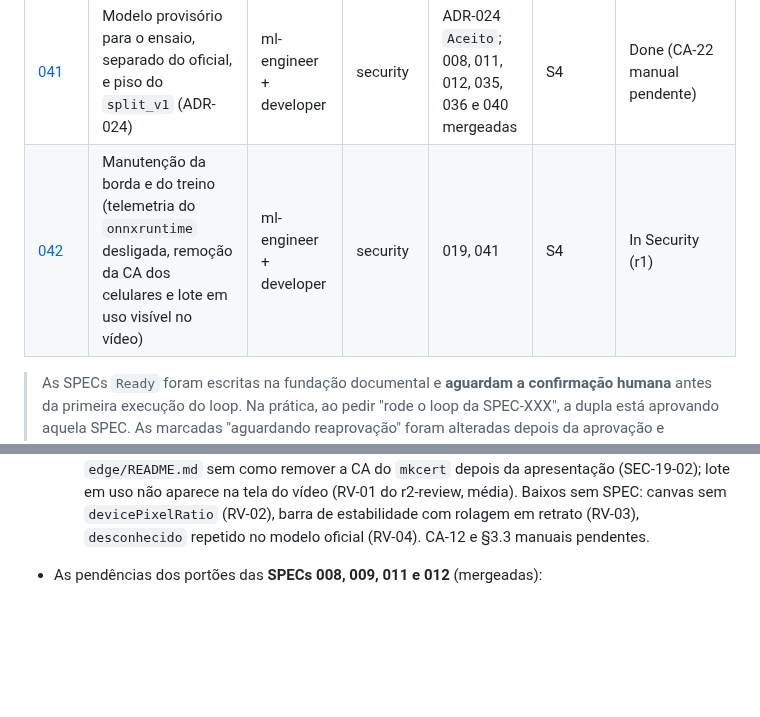
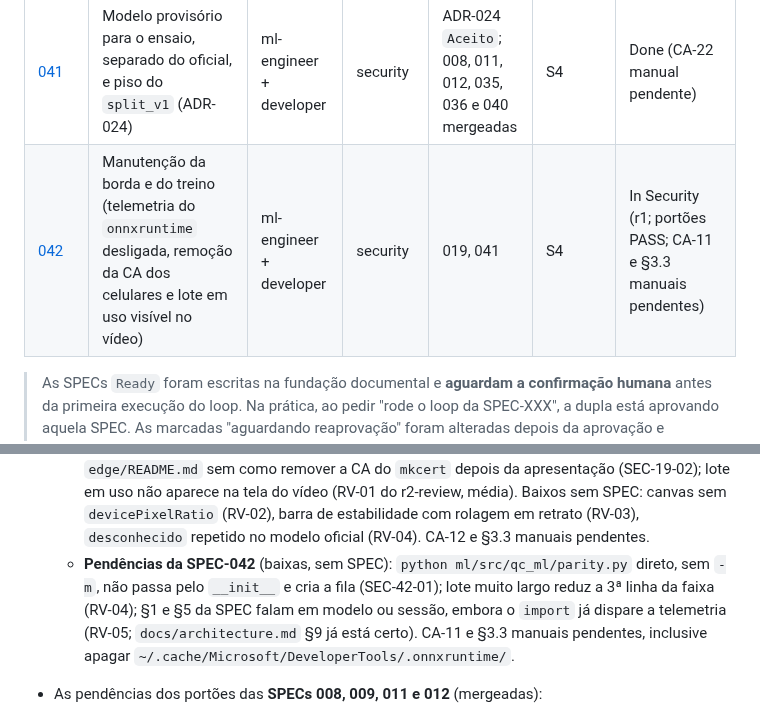
Before and after one commit to CarlosZeyy/Projeto_IoT, a Markdown page: docs/plan.md, 2 parts joined by grey strips. Rendered like a GitHub page; blank space fills up the shorter version.

Commit message:
chore: record SPEC-042 gate follow-ups
Refs: SPEC-042
Agent: orchestrator
Co-Authored-By: Claude Opus 5.5 <noreply@anthropic.com>

```diff
--- a/docs/plan.md
+++ b/docs/plan.md
@@ -82,7 +82,7 @@ Status possíveis: `Draft` → `Ready` → `In Dev` → `In Test` → `In Review
 | [039](specs/SPEC-039-manutencao-deploy-coolify.md) | Manutenção do deploy para o Coolify (compose sem portas publicadas, Caddy como roteador interno e segredos no painel; ADR-023 `Aceito`) | security-devops | deploy, security, infra | ADR-023 `Aceito`; 015 e 032 (código mergeado) | agora (direto na `main`, decisão do humano de 2026-10-25) | Done (CA-14 a CA-18 e CA-20 manuais na VPS pendentes) |
 | [040](specs/SPEC-040-manutencao-consolidada.md) | Manutenção consolidada antes da apresentação (respostas comprimidas no publisher e nos alertas, varredura de privacidade, URL do painel, CHANGELOG e split do ML, documentação de deploy) | developer + ml-engineer + security-devops | security, deploy, infra | 016, 017, 018, 036 e 038 mergeadas (e 029, 030, 031, 037, 039) | S7 (merge antes do ensaio do M4, 29/11) | Done (CA-18 manual pendente até o deploy) |
 | [041](specs/SPEC-041-modelo-provisorio-e-piso-do-split.md) | Modelo provisório para o ensaio, separado do oficial, e piso do `split_v1` (ADR-024) | ml-engineer + developer | security | ADR-024 `Aceito`; 008, 011, 012, 035, 036 e 040 mergeadas | S4 | Done (CA-22 manual pendente) |
-| [042](specs/SPEC-042-manutencao-telemetria-ca-lote.md) | Manutenção da borda e do treino (telemetria do `onnxruntime` desligada, remoção da CA dos celulares e lote em uso visível no vídeo) | ml-engineer + developer | security | 019, 041 | S4 | In Security (r1) |
+| [042](specs/SPEC-042-manutencao-telemetria-ca-lote.md) | Manutenção da borda e do treino (telemetria do `onnxruntime` desligada, remoção da CA dos celulares e lote em uso visível no vídeo) | ml-engineer + developer | security | 019, 041 | S4 | In Security (r1; portões PASS; CA-11 e §3.3 manuais pendentes) |
 
 > As SPECs `Ready` foram escritas na fundação documental e **aguardam a confirmação humana** antes da primeira execução do loop. Na prática, ao pedir "rode o loop da SPEC-XXX", a dupla está aprovando aquela SPEC. As marcadas "aguardando reaprovação" foram alteradas depois da aprovação e precisam de uma nova.
 
@@ -227,6 +227,7 @@ Status possíveis: `Draft` → `Ready` → `In Dev` → `In Test` → `In Review
   - **Pendências da SPEC-040** (baixas, sem SPEC agora): `send_message` chamada sozinha não instala o filtro do token, sem caminho de produção (SEC-40-A1); `READ_API_KEY` não ASCII gera diagnóstico que aponta `API_BASE_URL` (SEC-40-A2 = RV-02); link simbólico em `raw/` passa pela varredura e entra no backup (SEC-40-A3, anterior à SPEC); seis campos do `metrics.json` ainda entram no CHANGELOG sem conferência (SEC-40-B1 = RV-03); texto do `api/README.md` sobre o lote do aviso `alerts check stopped` (RV-01); `docs/deployment-plan.md` §7, item 5, sem o CA-18 (RV-05); `docs/architecture.md` §4 e `docs/dataset-protocol.md` §8 desatualizados (RV-04, architect). CA-18 manual depois do deploy.
   - **Pendências da SPEC-041** (sem SPEC agora): o nome da pasta é o único sinal do modelo provisório, e uma pasta renomeada passa nos comandos oficiais e sai como `live` na borda (SEC-41-01, média; limite **aceito pelo humano** em 2026-11-01, sem SPEC); `labeler` quase igual passa no `validate` (SEC-41-03); `qc_ml.report` não confere `--previous` (SEC-41-04); `qc_ml.agreement` aceita `agent-suggestion` (SEC-41-05); fotos de conhecidos não podem cair em `~/partqc-entrada/candidatos/`, de onde o agente lê (SEC-41-06); `ml/README.md:237` com a frase antiga do `export` (SEC-41-07 = RV-02); link simbólico no dataset (SEC-41-08); `--models-root` em arquivo só falha depois do treino (RV-04); seed fora da faixa com traceback (RV-05). CA-22 manual pendente.
   - **Pendências da SPEC-019** (na **SPEC-042**, decisão do humano de 2026-11-01; não bloqueiam): telemetria do `onnxruntime` 1.31.0 à Microsoft, sem imagem nem resultado, desligada só com `ORT_DISABLE_TELEMETRY=1` (SEC-19-01, média; o humano decidiu que não é quebra da R-02); `edge/README.md` sem como remover a CA do `mkcert` depois da apresentação (SEC-19-02); lote em uso não aparece na tela do vídeo (RV-01 do r2-review, média). Baixos sem SPEC: canvas sem `devicePixelRatio` (RV-02), barra de estabilidade com rolagem em retrato (RV-03), `desconhecido` repetido no modelo oficial (RV-04). CA-12 e §3.3 manuais pendentes.
+  - **Pendências da SPEC-042** (baixas, sem SPEC): `python ml/src/qc_ml/parity.py` direto, sem `-m`, não passa pelo `__init__` e cria a fila (SEC-42-01); lote muito largo reduz a 3ª linha da faixa (RV-04); §1 e §5 da SPEC falam em modelo ou sessão, embora o `import` já dispare a telemetria (RV-05; `docs/architecture.md` §9 já está certo). CA-11 e §3.3 manuais pendentes, inclusive apagar `~/.cache/Microsoft/DeveloperTools/.onnxruntime/`.
 - As pendências dos portões das **SPECs 008, 009, 011 e 012** (mergeadas):
   - **SPEC-030** (`Draft`; antes "próxima manutenção da borda"): URL de teste com credencial fictícia literal em `edge/tests/test_cli_cloud.py` e `edge/tests/acceptance/test_spec_009.py` (RV-01/SEC-09-01 da 009); prazo total por requisição e teto de bytes na resposta do publisher (RV-02/SEC-09-02/T-01 da 009); backoff e health check resistentes a um salto do relógio para trás (RV-03 da 009; a SPEC-030 trata o salto no relógio de parede, sem trocar o laço para o monotônico); com o extra `train` instalado, 3 testes de `edge/tests/test_publisher_real_api.py` falham por causa do `httpx2` (via `huggingface-hub`), sem efeito no CI;
   - **SPEC-034** (`Draft`): reenvio de `dead` do outbox, antes da primeira mudança de contrato com a borda em operação (SEC-09-04). Sem mudança de contrato nem de API e sem ADR (mesma rota, mesmo `payload`, revalidação pelo contrato vigente);
```
